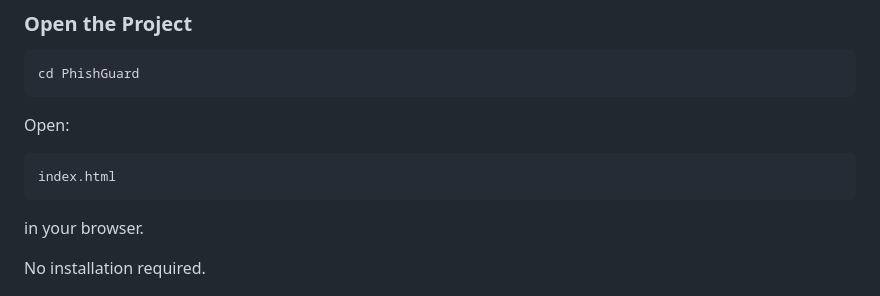
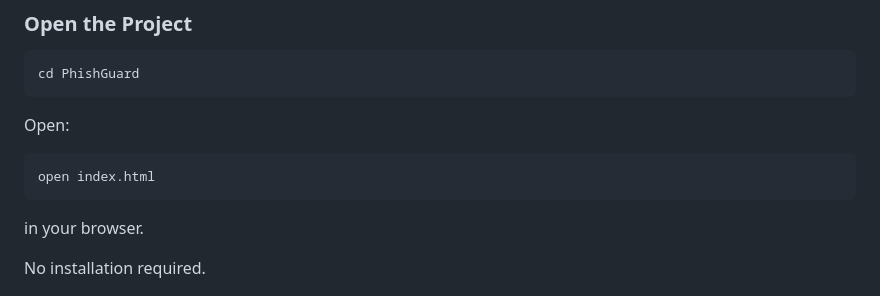
Before and after one commit to NARASIMHAMURTHY4616/PhishGuard, a Markdown page: README.md, the part around the change. GitHub-like rendering.

Commit message:
Update README to correct open command for index.html

````diff
--- a/README.md
+++ b/README.md
@@ -153,7 +153,7 @@ cd PhishGuard
 Open:
 
 ```text
-index.html
+open index.html
 ```
 
 in your browser.
````
